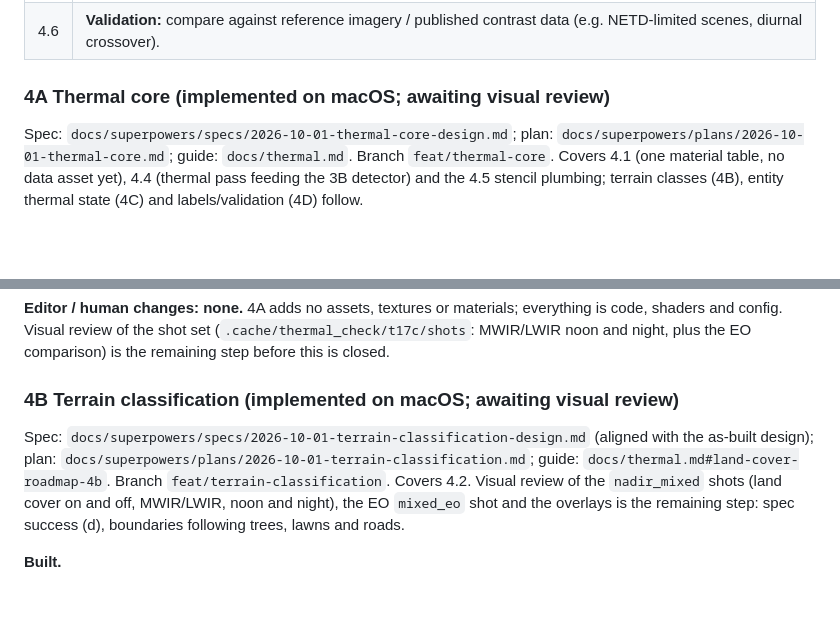
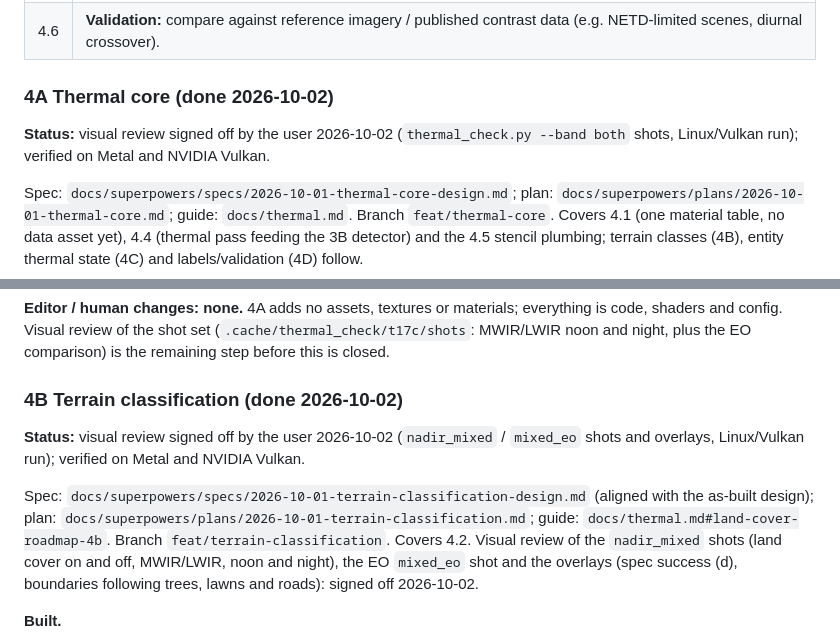
Before and after one commit to mclayton7/camera-simulator2, a Markdown page: ROADMAP.md, 2 parts joined by grey strips. Drawn GitHub-style; blank space fills up the shorter version.

Commit message:
docs(roadmap): 4A and 4B visual review signed off
Co-Authored-By: Claude Opus 5.5 <noreply@anthropic.com>
Claude-Session: https://claude.ai/code/session_01Jc1krLTkUhZLjidCDVZs2y

```diff
--- a/ROADMAP.md
+++ b/ROADMAP.md
@@ -1368,7 +1368,10 @@ follow visible albedo, night IR goes dark, and ATR models learn EO cues.
 | 4.5 | **Class-ID stencil reuse:** the same stencil gives semantic and instance segmentation for ML ground truth.                                                                                                       |
 | 4.6 | **Validation:** compare against reference imagery / published contrast data (e.g. NETD-limited scenes, diurnal crossover).                                                                                       |
 
-### 4A Thermal core (implemented on macOS; awaiting visual review)
+### 4A Thermal core (done 2026-10-02)
+
+**Status:** visual review signed off by the user 2026-10-02 (`thermal_check.py --band both` shots, Linux/Vulkan run);
+verified on Metal and NVIDIA Vulkan.
 
 Spec: `docs/superpowers/specs/2026-10-01-thermal-core-design.md`; plan:
 `docs/superpowers/plans/2026-10-01-thermal-core.md`; guide: `docs/thermal.md`. Branch `feat/thermal-core`.
@@ -1477,13 +1480,16 @@ Boat vs water ring (info): MWIR +32.7 night / +12.3 noon, LWIR +17.4 / +22.5.
 Visual review of the shot set (`.cache/thermal_check/t17c/shots`: MWIR/LWIR noon and night, plus the EO comparison) is the
 remaining step before this is closed.
 
-### 4B Terrain classification (implemented on macOS; awaiting visual review)
+### 4B Terrain classification (done 2026-10-02)
+
+**Status:** visual review signed off by the user 2026-10-02 (`nadir_mixed` / `mixed_eo` shots and overlays, Linux/Vulkan run);
+verified on Metal and NVIDIA Vulkan.
 
 Spec: `docs/superpowers/specs/2026-10-01-terrain-classification-design.md` (aligned with the as-built design); plan:
 `docs/superpowers/plans/2026-10-01-terrain-classification.md`; guide: `docs/thermal.md#land-cover-roadmap-4b`. Branch
 `feat/terrain-classification`. Covers 4.2. Visual review of the `nadir_mixed` shots (land cover on and off, MWIR/LWIR,
-noon and night), the EO `mixed_eo` shot and the overlays is the remaining step: spec success (d), boundaries following trees,
-lawns and roads.
+noon and night), the EO `mixed_eo` shot and the overlays (spec success (d), boundaries following trees, lawns and roads):
+signed off 2026-10-02.
 
 **Built.**
 
```
